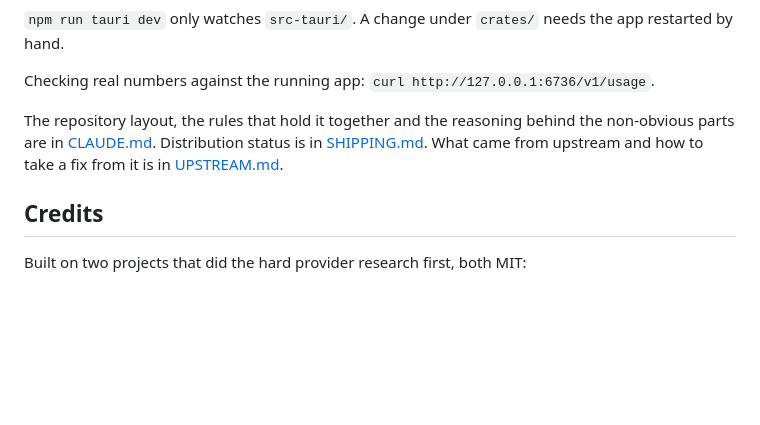
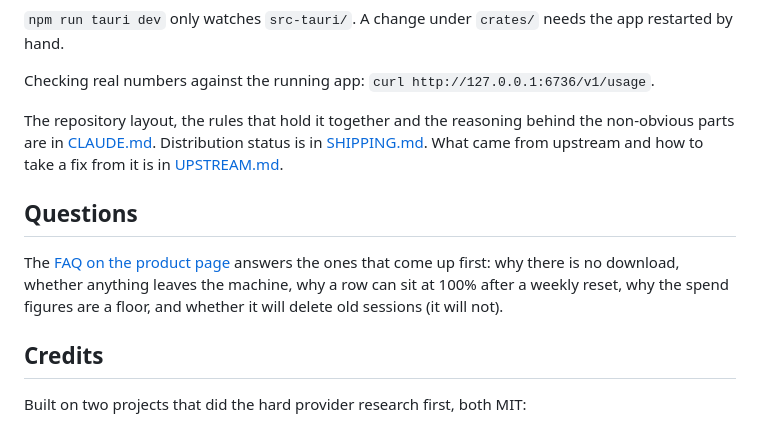
Before and after one commit to agilepeter/ai-task-manager, a Markdown page: README.md, the part around the change. Rendered like a GitHub page; blank space fills up the shorter version.

Commit message:
README: point at the FAQ on the product page
Co-Authored-By: Claude Fable 5.1 <noreply@anthropic.com>

```diff
--- a/README.md
+++ b/README.md
@@ -350,6 +350,13 @@ the non-obvious parts are in [CLAUDE.md](CLAUDE.md). Distribution status is in
 [SHIPPING.md](SHIPPING.md). What came from upstream and how to take a fix from
 it is in [UPSTREAM.md](UPSTREAM.md).
 
+## Questions
+
+The [FAQ on the product page](https://staas.fund/task-manager/#faq) answers the
+ones that come up first: why there is no download, whether anything leaves the
+machine, why a row can sit at 100% after a weekly reset, why the spend figures
+are a floor, and whether it will delete old sessions (it will not).
+
 ## Credits
 
 Built on two projects that did the hard provider research first, both MIT:
```
